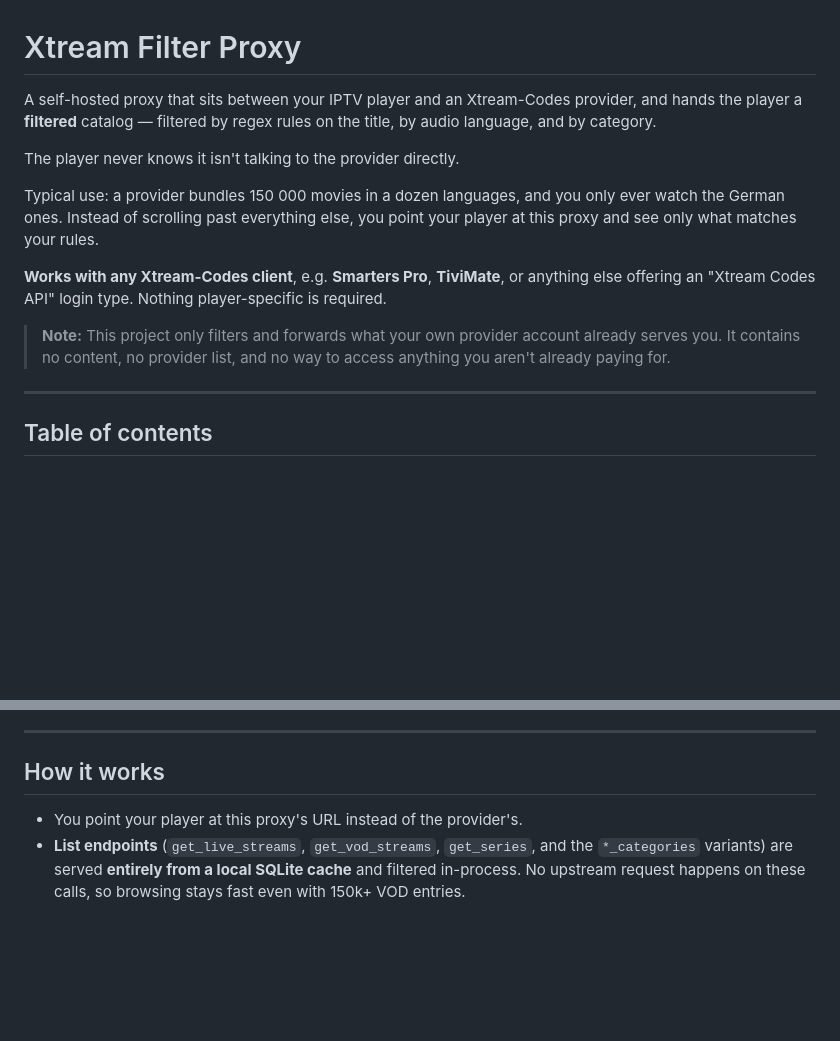
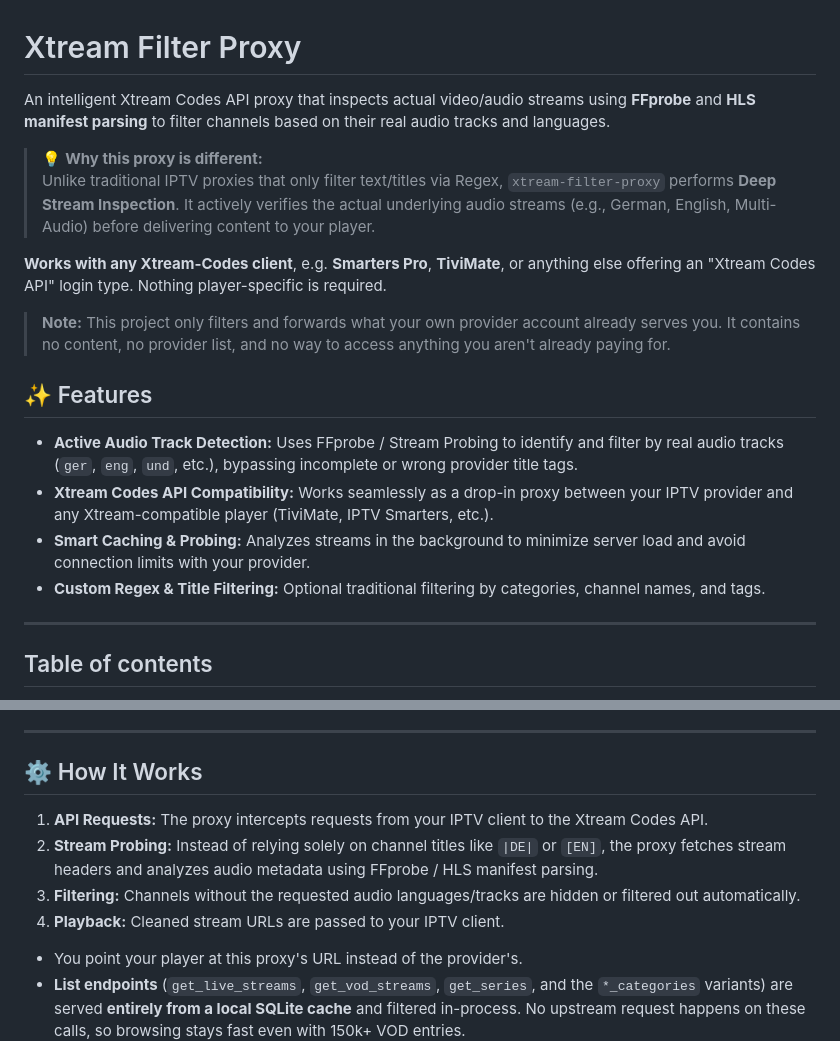
Before and after one commit to stefan-werning/xtream-filter-proxy, a Markdown page: README.md, 2 parts joined by grey strips. GitHub-like rendering; blank space fills up the shorter version.

```diff
--- a/README.md
+++ b/README.md
@@ -1,14 +1,9 @@
 # Xtream Filter Proxy
 
-A self-hosted proxy that sits between your IPTV player and an Xtream-Codes
-provider, and hands the player a **filtered** catalog — filtered by regex
-rules on the title, by audio language, and by category.
+An intelligent Xtream Codes API proxy that inspects actual video/audio streams using **FFprobe** and **HLS manifest parsing** to filter channels based on their real audio tracks and languages.
 
-The player never knows it isn't talking to the provider directly.
-
-Typical use: a provider bundles 150 000 movies in a dozen languages, and you
-only ever watch the German ones. Instead of scrolling past everything else,
-you point your player at this proxy and see only what matches your rules.
+> 💡 **Why this proxy is different:**
+> Unlike traditional IPTV proxies that only filter text/titles via Regex, `xtream-filter-proxy` performs **Deep Stream Inspection**. It actively verifies the actual underlying audio streams (e.g., German, English, Multi-Audio) before delivering content to your player.
 
 **Works with any Xtream-Codes client**, e.g. **Smarters Pro**, **TiviMate**,
 or anything else offering an "Xtream Codes API" login type. Nothing
@@ -17,6 +12,13 @@ player-specific is required.
 > **Note:** This project only filters and forwards what your own provider
 > account already serves you. It contains no content, no provider list, and
 > no way to access anything you aren't already paying for.
+
+## ✨ Features
+
+* **Active Audio Track Detection:** Uses FFprobe / Stream Probing to identify and filter by real audio tracks (`ger`, `eng`, `und`, etc.), bypassing incomplete or wrong provider title tags.
+* **Xtream Codes API Compatibility:** Works seamlessly as a drop-in proxy between your IPTV provider and any Xtream-compatible player (TiviMate, IPTV Smarters, etc.).
+* **Smart Caching & Probing:** Analyzes streams in the background to minimize server load and avoid connection limits with your provider.
+* **Custom Regex & Title Filtering:** Optional traditional filtering by categories, channel names, and tags.
 
 ---
 
@@ -36,7 +38,12 @@ player-specific is required.
 
 ---
 
-## How it works
+## ⚙️ How It Works
+
+1. **API Requests:** The proxy intercepts requests from your IPTV client to the Xtream Codes API.
+2. **Stream Probing:** Instead of relying solely on channel titles like `|DE|` or `[EN]`, the proxy fetches stream headers and analyzes audio metadata using FFprobe / HLS manifest parsing.
+3. **Filtering:** Channels without the requested audio languages/tracks are hidden or filtered out automatically.
+4. **Playback:** Cleaned stream URLs are passed to your IPTV client.
 
 - You point your player at this proxy's URL instead of the provider's.
 - **List endpoints** (`get_live_streams`, `get_vod_streams`, `get_series`,
```
